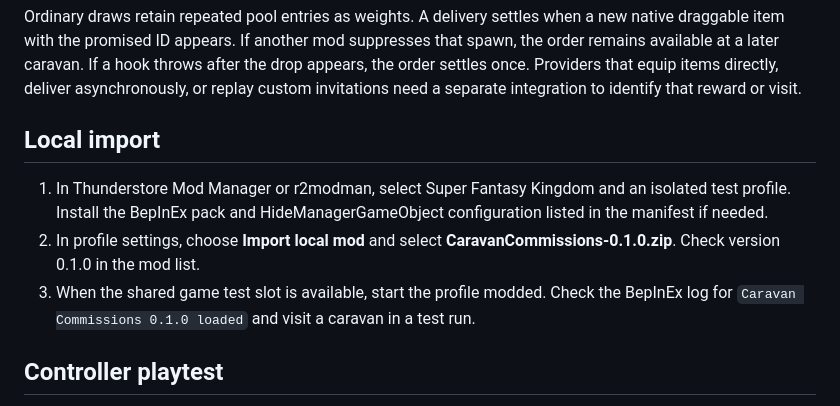
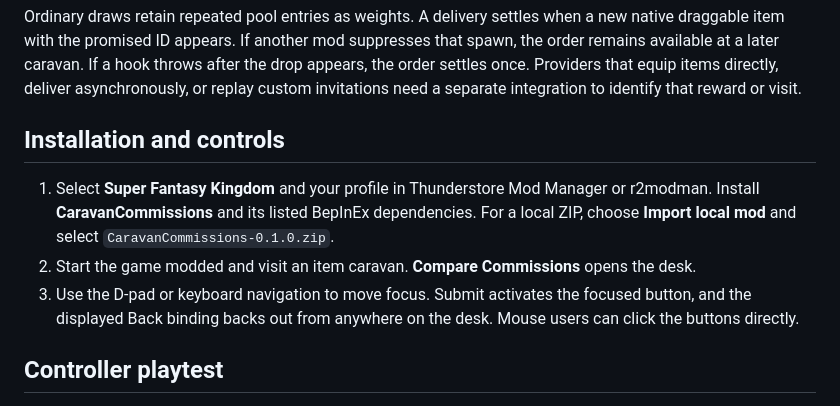
Before and after one commit to GKJ-Super-Fantasy-Kingdom/caravan-commissions, a Markdown page: README.md, the part around one of its changes. Drawn GitHub-style.

```diff
--- a/README.md
+++ b/README.md
@@ -24,11 +32,11 @@ The game’s ordinary merchant cards keep their prices. The comparison desk disp
 
 Ordinary draws retain repeated pool entries as weights. A delivery settles when a new native draggable item with the promised ID appears. If another mod suppresses that spawn, the order remains available at a later caravan. If a hook throws after the drop appears, the order settles once. Providers that equip items directly, deliver asynchronously, or replay custom invitations need a separate integration to identify that reward or visit.
 
-## Local import
+## Installation and controls
 
-1. In Thunderstore Mod Manager or r2modman, select Super Fantasy Kingdom and an isolated test profile. Install the BepInEx pack and HideManagerGameObject configuration listed in the manifest if needed.
-2. In profile settings, choose **Import local mod** and select **CaravanCommissions-0.1.0.zip**. Check version 0.1.0 in the mod list.
-3. When the shared game test slot is available, start the profile modded. Check the BepInEx log for `Caravan Commissions 0.1.0 loaded` and visit a caravan in a test run.
+1. Select **Super Fantasy Kingdom** and your profile in Thunderstore Mod Manager or r2modman. Install **CaravanCommissions** and its listed BepInEx dependencies. For a local ZIP, choose **Import local mod** and select `CaravanCommissions-0.1.0.zip`.
+2. Start the game modded and visit an item caravan. **Compare Commissions** opens the desk.
+3. Use the D-pad or keyboard navigation to move focus. Submit activates the focused button, and the displayed Back binding backs out from anywhere on the desk. Mouse users can click the buttons directly.
 
 ## Controller playtest
 
```
Also changed, not shown: other parts of README.md (+12 -4 lines), CHANGELOG.md (+6 -10 lines), docs/screenshots/0.1.0/confirm.png (added), docs/screenshots/0.1.0/delivery.png (added), docs/screenshots/0.1.0/offers.png (added).
